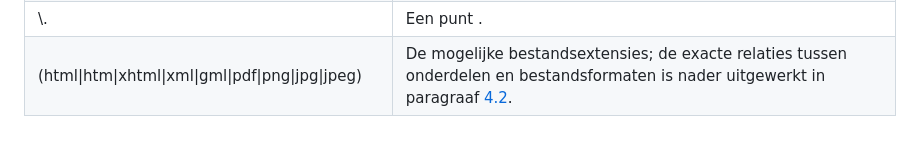
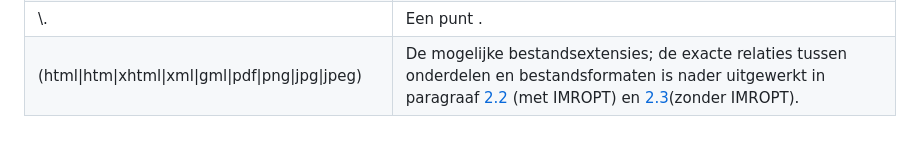
Before and after one commit to Geonovum/stri, a Markdown page: section_004.md, the part around the change. GitHub-like rendering.

```diff
--- a/section_004.md
+++ b/section_004.md
@@ -94,7 +94,7 @@ In <a href='#T005'>Tabel 5</a> worden de onderdelen van deze reguliere expressie
 </tr>
 <tr><td align='left' style='border-top: 0.5pt solid #95B3D7; border-left: 0.5pt solid #95B3D7; border-bottom: 0.5pt solid #95B3D7; border-right: 0.5pt solid #95B3D7; background-color: none;'>(html|htm|xhtml|xml|gml|pdf|png|jpg|jpeg)<br/>
 </td>
-<td align='left' style='border-top: 0.5pt solid #95B3D7; border-left: 0.5pt solid #95B3D7; border-bottom: 0.5pt solid #95B3D7; border-right: 0.5pt solid #95B3D7; background-color: none;'>De mogelijke bestandsextensies; de exacte relaties tussen onderdelen en bestandsformaten is nader uitgewerkt in paragraaf <a href='#4036FA61'>4.2</a>.<br/>
+<td align='left' style='border-top: 0.5pt solid #95B3D7; border-left: 0.5pt solid #95B3D7; border-bottom: 0.5pt solid #95B3D7; border-right: 0.5pt solid #95B3D7; background-color: none;'>De mogelijke bestandsextensies; de exacte relaties tussen onderdelen en bestandsformaten is nader uitgewerkt in paragraaf <a href='#647D7CE0'>2.2</a> (met IMROPT) en <a href='#647D7D0F'>2.3</a>(zonder IMROPT).<br/>
 </td>
 </tr>
 </tbody>
```
Also changed, not shown: section_005.md (+2 -2 lines).
